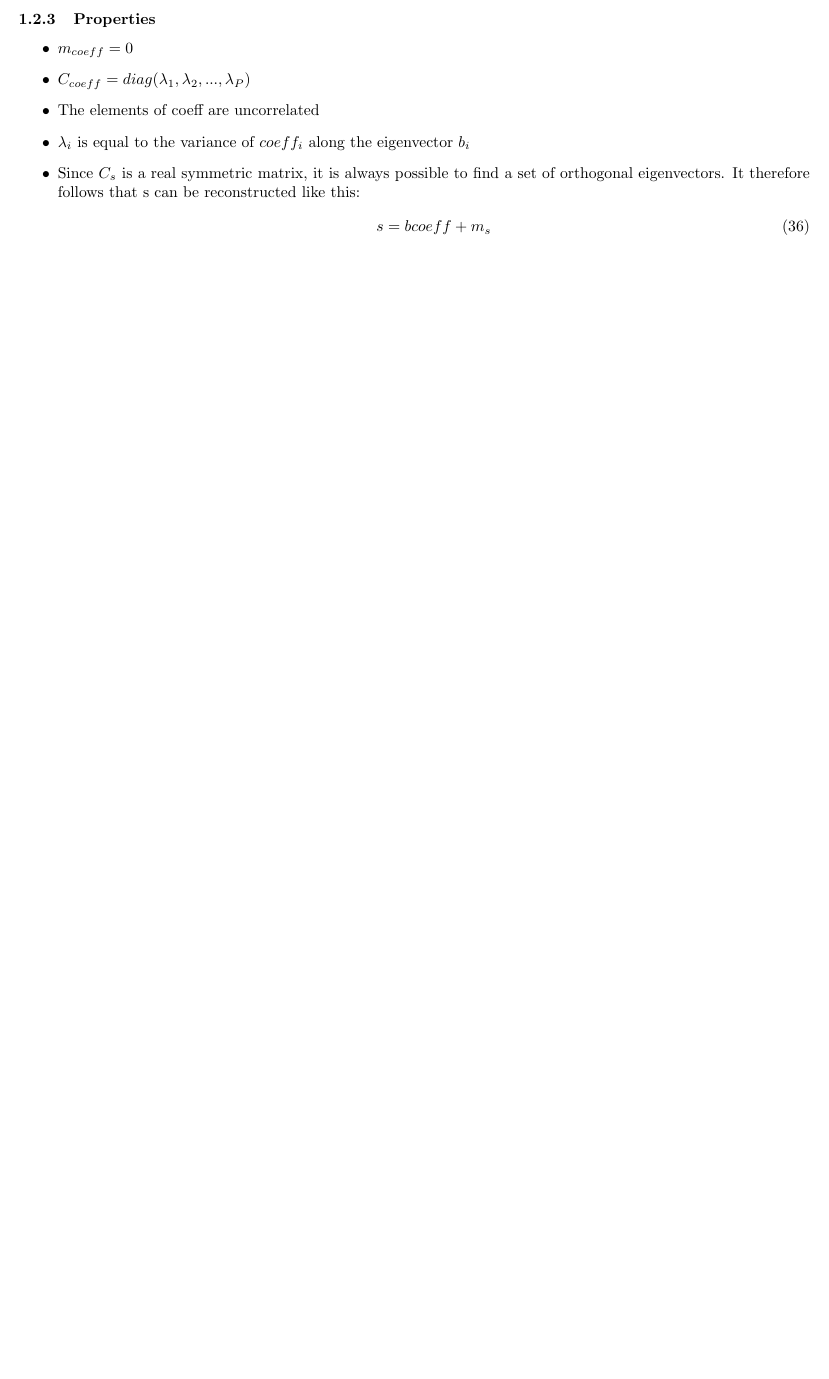
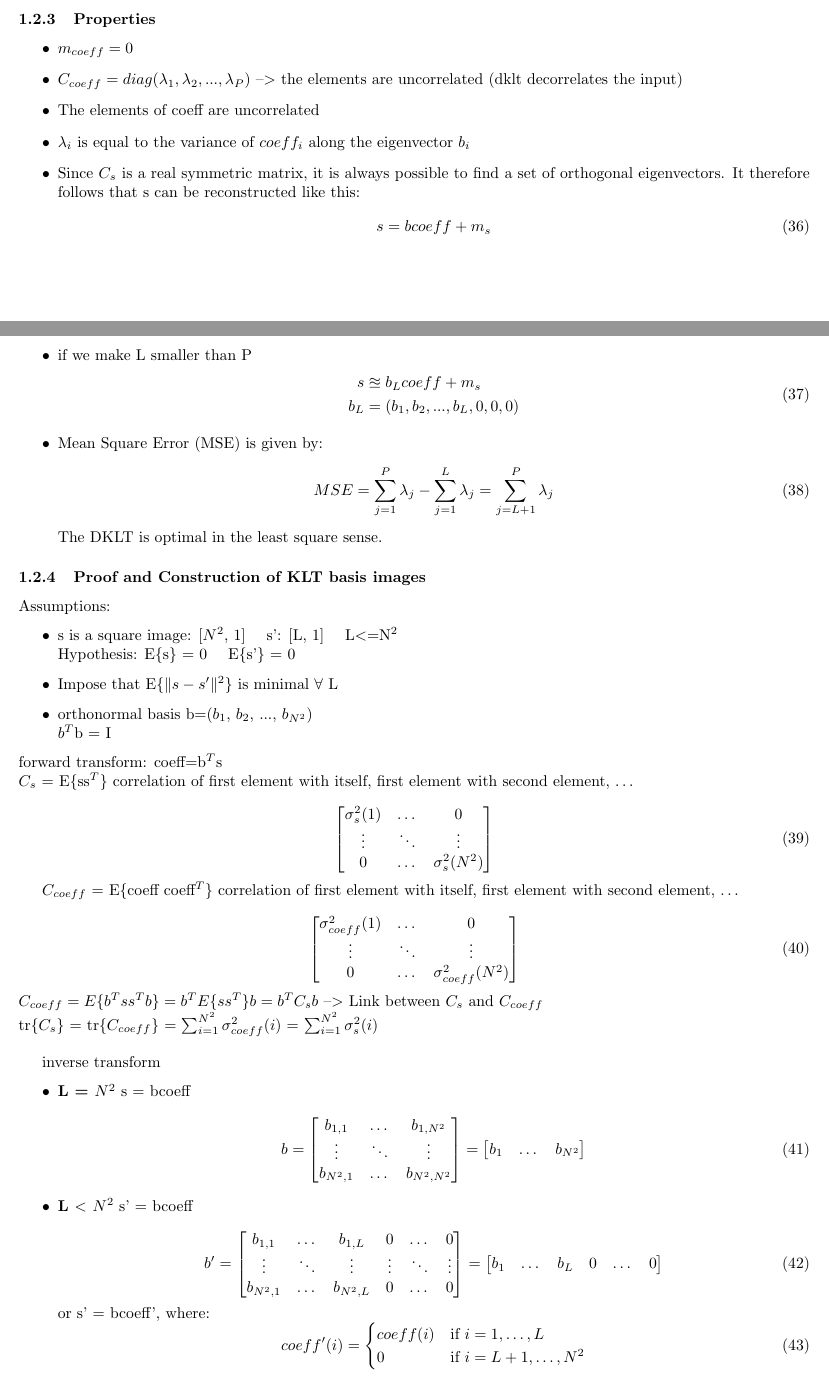
Before and after one commit to OGnTn/image-processing-summary, a LaTeX document (summary.tex): part of page 5 of 5 before the commit and two parts of pages 5 and 6 of 7 after it, the two joined at a grey line, cut so that both start at the same text, the shorter picture padded with empty space. Compiled offline with pdfLaTeX.

Commit message:
proof klt

```diff
--- a/summary.tex
+++ b/summary.tex
@@ -255,7 +256,7 @@ variance-covariance matrix expresses how much the different elements of the vect
 \subsubsection{Properties}
 \begin{itemize}
     \item $m_{coeff} = 0$
-    \item $C_{coeff} = diag(\lambda_1, \lambda_2, ..., \lambda_P)$
+    \item $C_{coeff} = diag(\lambda_1, \lambda_2, ..., \lambda_P)$ --$>$ the elements are uncorrelated (dklt decorrelates the input)
     \item The elements of coeff are uncorrelated
     \item $\lambda_i$ is equal to the variance of $coeff_i$ along the eigenvector $b_i$
     \item Since $C_s$ is a real symmetric matrix, it is always possible to find
@@ -263,4 +264,81 @@ variance-covariance matrix expresses how much the different elements of the vect
     \begin{equation}
         s = b coeff + m_s
     \end{equation}
+    \item if we make L smaller than P
+    \begin{equation}
+        \begin{split}
+        s &\approxeq b_L coeff + m_s \\
+        b_L &= (b_1, b_2, ..., b_L, 0, 0, 0)
+        \end{split}
+    \end{equation}
+    \item Mean Square Error (MSE) is given by:
+    \begin{equation}
+        MSE = \sum_{j=1}^{P}\lambda_j - \sum_{j=1}^{L}\lambda_j = \sum_{j=L+1}^{P}\lambda_j
+    \end{equation}
+    The DKLT is optimal in the least square sense.
 \end{itemize}
+
+\subsubsection{Proof and Construction of KLT basis images}
+Assumptions:
+\begin{itemize}
+    \item s is a square image: [$N^2$, 1] \quad s': [L, 1] \quad L$<=$N$^2$ \\
+    Hypothesis: E\{s\} = 0 \quad E\{s'\} = 0
+    \item Impose that E\{$\lVert s - s' \rVert^2$\} is minimal $\forall$ L
+    \item orthonormal basis b=($b_1$, $b_2$, ..., $b_{N^2}$)\\
+    $b^T$b = I
+\end{itemize}
+forward transform: coeff=b$^T$s \\
+$C_s$ = E\{ss$^T$\} correlation of first element with itself, first element with second element, \dots \\
+\begin{equation}
+    \begin{bmatrix}
+        \sigma_s^2(1) & \dots & 0 \\
+        \vdots & \ddots & \vdots \\
+        0 & \dots & \sigma_s^2(N^2)
+    \end{bmatrix}
+\end{equation}
+
+
+$C_{coeff}$ = E\{coeff coeff$^T$\} correlation of first element with itself, first element with second element, \dots \\
+\begin{equation}
+    \begin{bmatrix}
+        \sigma_{coeff}^2(1) & \dots & 0 \\
+        \vdots & \ddots & \vdots \\
+        0 & \dots & \sigma_{coeff}^2(N^2)
+    \end{bmatrix}
+\end{equation}
+$C_{coeff} = E\{b^Tss^Tb\} = b^TE\{ss^T\}b = b^TC_sb$ --$>$ Link between $C_s$ and $C_{coeff}$ \\
+tr\{$C_s$\} = tr\{$C_{coeff}$\} = $\sum_{i=1}^{N^2}\sigma_{coeff}^2(i)$ = $\sum_{i=1}^{N^2}\sigma_s^2(i)$ \\
+
+inverse transform
+\begin{itemize}
+    \item \textbf{L = $N^2$} s = bcoeff\\
+    \begin{equation}
+        b = \begin{bmatrix}
+            b_{1, 1} & \dots & b_{1, N^2} \\
+            \vdots & \ddots & \vdots \\
+            b_{N^2, 1} & \dots & b_{N^2, N^2}
+        \end{bmatrix} = \begin{bmatrix}
+            b_1 & \dots & b_{N^2}
+        \end{bmatrix}
+    \end{equation}
+    \item \textbf{L $<$ $N^2$} s' = bcoeff\\
+    \begin{equation}
+        b' = \begin{bmatrix}
+            b_{1, 1} & \dots & b_{1, L} & 0 & \dots & 0 \\
+            \vdots & \ddots & \vdots & \vdots & \ddots & \vdots \\
+            b_{N^2, 1} & \dots & b_{N^2, L} & 0 & \dots & 0
+        \end{bmatrix} = \begin{bmatrix}
+            b_1 & \dots & b_L & 0 & \dots & 0
+        \end{bmatrix}
+    \end{equation}
+    or s' = bcoeff', where:
+    \begin{equation}
+        coeff'(i) = \begin{cases}
+            coeff(i) & \text{if } i = 1,\dots, L \\
+            0 & \text{if } i = L+1,\dots, N^2
+        \end{cases}
+    \end{equation}
+\end{itemize}
+Variance-covariance matrices of approximate set of coefficients (L $<=$ $N^2$)\\
+
+\begin{equation}
```
Also changed, not shown: summary.pdf, summary.tex (24 more changed lines), 5 other files.
